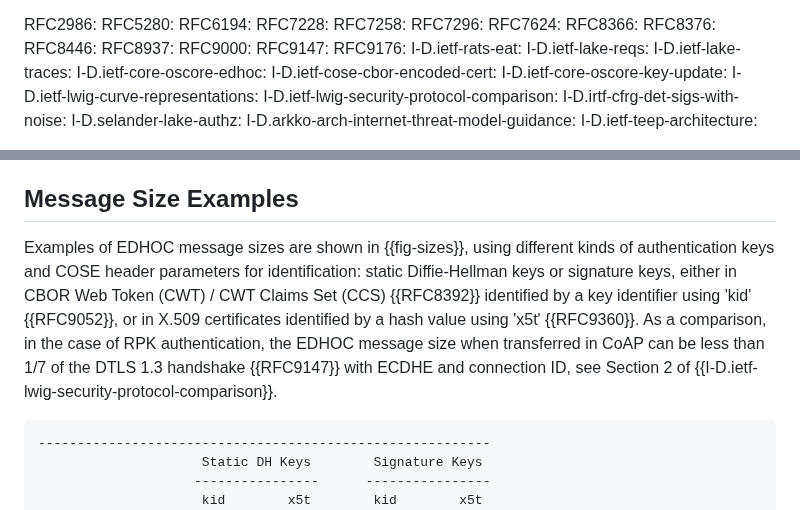
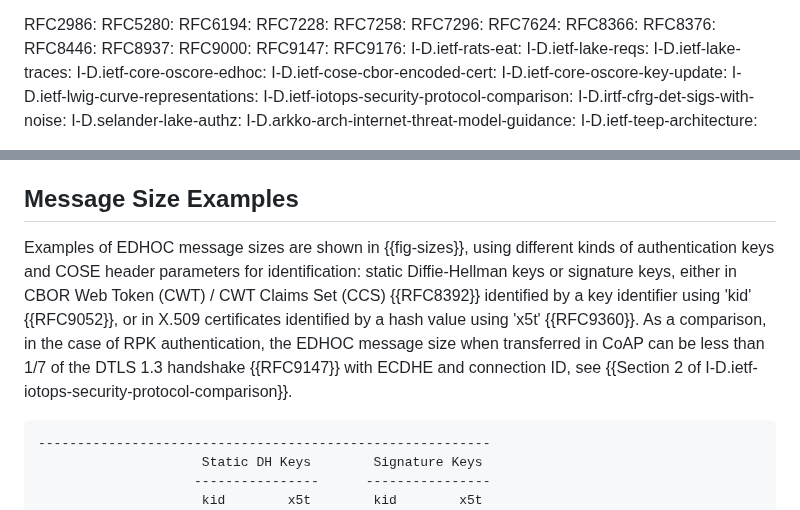
Before and after one commit to lake-wg/edhoc, a Markdown page: draft-ietf-lake-edhoc.md, 2 parts joined by grey strips. Drawn GitHub-style.

Commit message:
updated ref

```diff
--- a/draft-ietf-lake-edhoc.md
+++ b/draft-ietf-lake-edhoc.md
@@ -92,7 +92,7 @@ informative:
   I-D.ietf-cose-cbor-encoded-cert:
   I-D.ietf-core-oscore-key-update:
   I-D.ietf-lwig-curve-representations:
-  I-D.ietf-lwig-security-protocol-comparison:
+  I-D.ietf-iotops-security-protocol-comparison:
   I-D.irtf-cfrg-det-sigs-with-noise:
   I-D.selander-lake-authz:
   I-D.arkko-arch-internet-threat-model-guidance:
@@ -287,7 +287,7 @@ A typical setting is when one of the endpoints is constrained or in a constraine
 
 ## Message Size Examples
 
-Examples of EDHOC message sizes are shown in {{fig-sizes}}, using different kinds of authentication keys and COSE header parameters for identification: static Diffie-Hellman keys or signature keys, either in CBOR Web Token (CWT) / CWT Claims Set (CCS) {{RFC8392}} identified by a key identifier using 'kid' {{RFC9052}}, or in X.509 certificates identified by a hash value using 'x5t' {{RFC9360}}. As a comparison, in the case of RPK authentication, the EDHOC message size when transferred in CoAP can be less than 1/7 of the DTLS 1.3 handshake {{RFC9147}} with ECDHE and connection ID, see Section 2 of {{I-D.ietf-lwig-security-protocol-comparison}}.
+Examples of EDHOC message sizes are shown in {{fig-sizes}}, using different kinds of authentication keys and COSE header parameters for identification: static Diffie-Hellman keys or signature keys, either in CBOR Web Token (CWT) / CWT Claims Set (CCS) {{RFC8392}} identified by a key identifier using 'kid' {{RFC9052}}, or in X.509 certificates identified by a hash value using 'x5t' {{RFC9360}}. As a comparison, in the case of RPK authentication, the EDHOC message size when transferred in CoAP can be less than 1/7 of the DTLS 1.3 handshake {{RFC9147}} with ECDHE and connection ID, see {{Section 2 of I-D.ietf-iotops-security-protocol-comparison}}.
 
 ~~~~~~~~~~~~~~~~~~~~~~~ aasvg
 ----------------------------------------------------------
```
